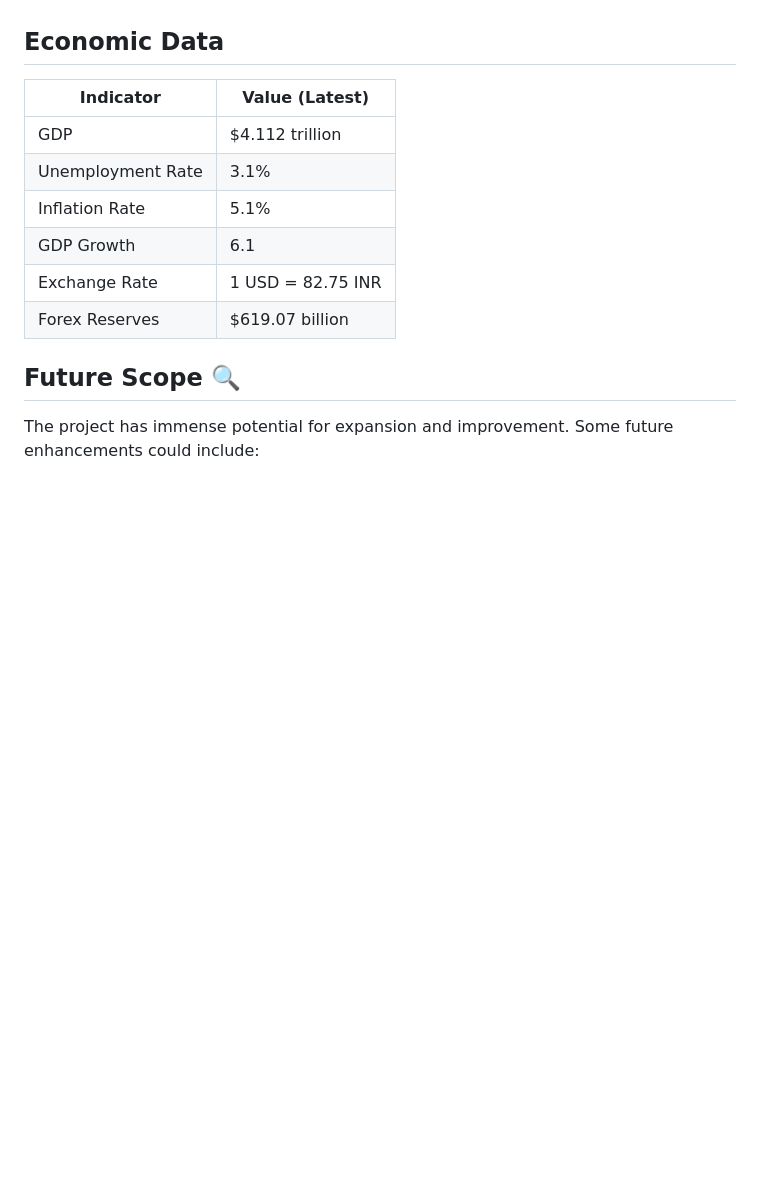
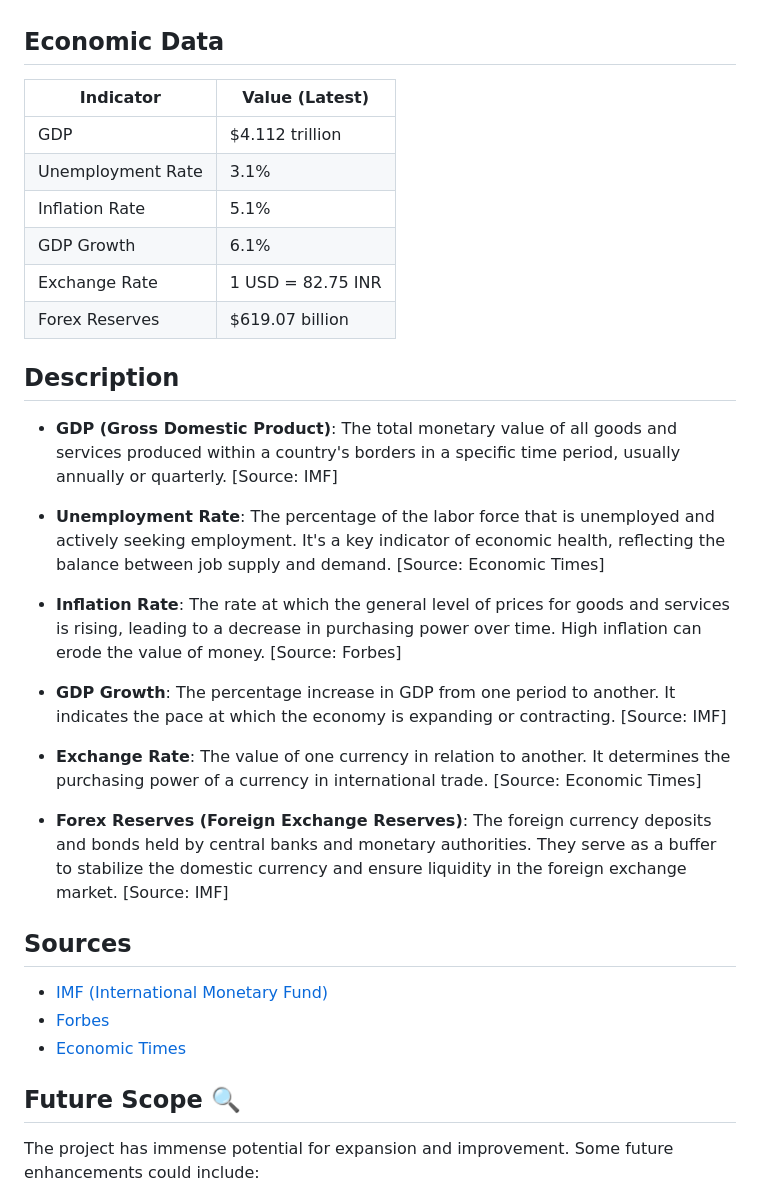
Before and after one commit to neerajcodes888/Recession-Analysis-With-Prediction, a Markdown page: README.md, the part around the change. Rendered like a GitHub page; blank space fills up the shorter version.

```diff
--- a/README.md
+++ b/README.md
@@ -20,14 +20,35 @@ This project aims to analyze historical economic data to predict recessions usin
 
 ## Economic Data
 
-| Indicator              | Value (Latest) |
-|------------------------|----------------|
-| GDP                    | $4.112 trillion |
-| Unemployment Rate      | 3.1%           |
-| Inflation Rate         | 5.1%           |
-| GDP Growth   | 6.1         |
-| Exchange Rate          | 1 USD = 82.75 INR  |
-| Forex Reserves | $619.07 billion |
+| Indicator          | Value (Latest)       |
+|--------------------|----------------------|
+| GDP                | $4.112 trillion      |
+| Unemployment Rate  | 3.1%                 |
+| Inflation Rate     | 5.1%                 |
+| GDP Growth         | 6.1%                 |
+| Exchange Rate      | 1 USD = 82.75 INR    |
+| Forex Reserves     | $619.07 billion      |
+
+## Description
+
+- **GDP (Gross Domestic Product)**: The total monetary value of all goods and services produced within a country's borders in a specific time period, usually annually or quarterly. [Source: IMF]
+
+- **Unemployment Rate**: The percentage of the labor force that is unemployed and actively seeking employment. It's a key indicator of economic health, reflecting the balance between job supply and demand. [Source: Economic Times]
+
+- **Inflation Rate**: The rate at which the general level of prices for goods and services is rising, leading to a decrease in purchasing power over time. High inflation can erode the value of money. [Source: Forbes]
+
+- **GDP Growth**: The percentage increase in GDP from one period to another. It indicates the pace at which the economy is expanding or contracting. [Source: IMF]
+
+- **Exchange Rate**: The value of one currency in relation to another. It determines the purchasing power of a currency in international trade. [Source: Economic Times]
+
+- **Forex Reserves (Foreign Exchange Reserves)**: The foreign currency deposits and bonds held by central banks and monetary authorities. They serve as a buffer to stabilize the domestic currency and ensure liquidity in the foreign exchange market. [Source: IMF]
+
+## Sources
+
+- [IMF (International Monetary Fund)](https://www.imf.org)
+- [Forbes](https://www.forbes.com)
+- [Economic Times](https://economictimes.indiatimes.com)
+
 
 ## Future Scope 🔍
 The project has immense potential for expansion and improvement. Some future enhancements could include:
```
